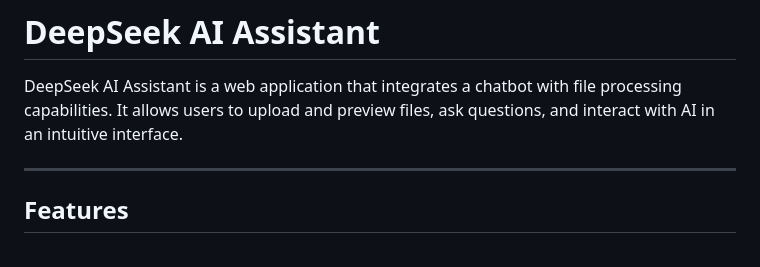
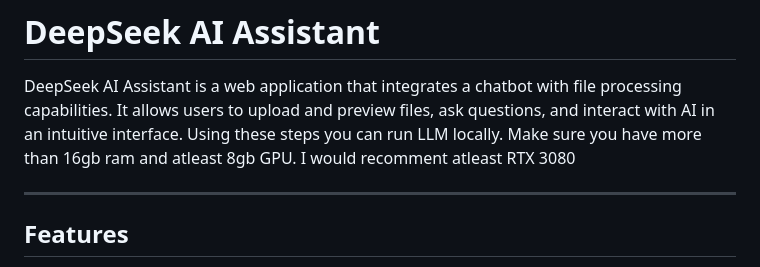
Before and after one commit to HemantAjmer/Deepseek-r1-Local, a Markdown page: README.md, the part around the change. Drawn GitHub-style.

```diff
--- a/README.md
+++ b/README.md
@@ -1,6 +1,8 @@
 # **DeepSeek AI Assistant**
 
 DeepSeek AI Assistant is a web application that integrates a chatbot with file processing capabilities. It allows users to upload and preview files, ask questions, and interact with AI in an intuitive interface.
+Using these steps you can run LLM locally.
+Make sure you have more than 16gb ram and atleast 8gb GPU. I would recomment atleast RTX 3080
 
 ---
 
```
